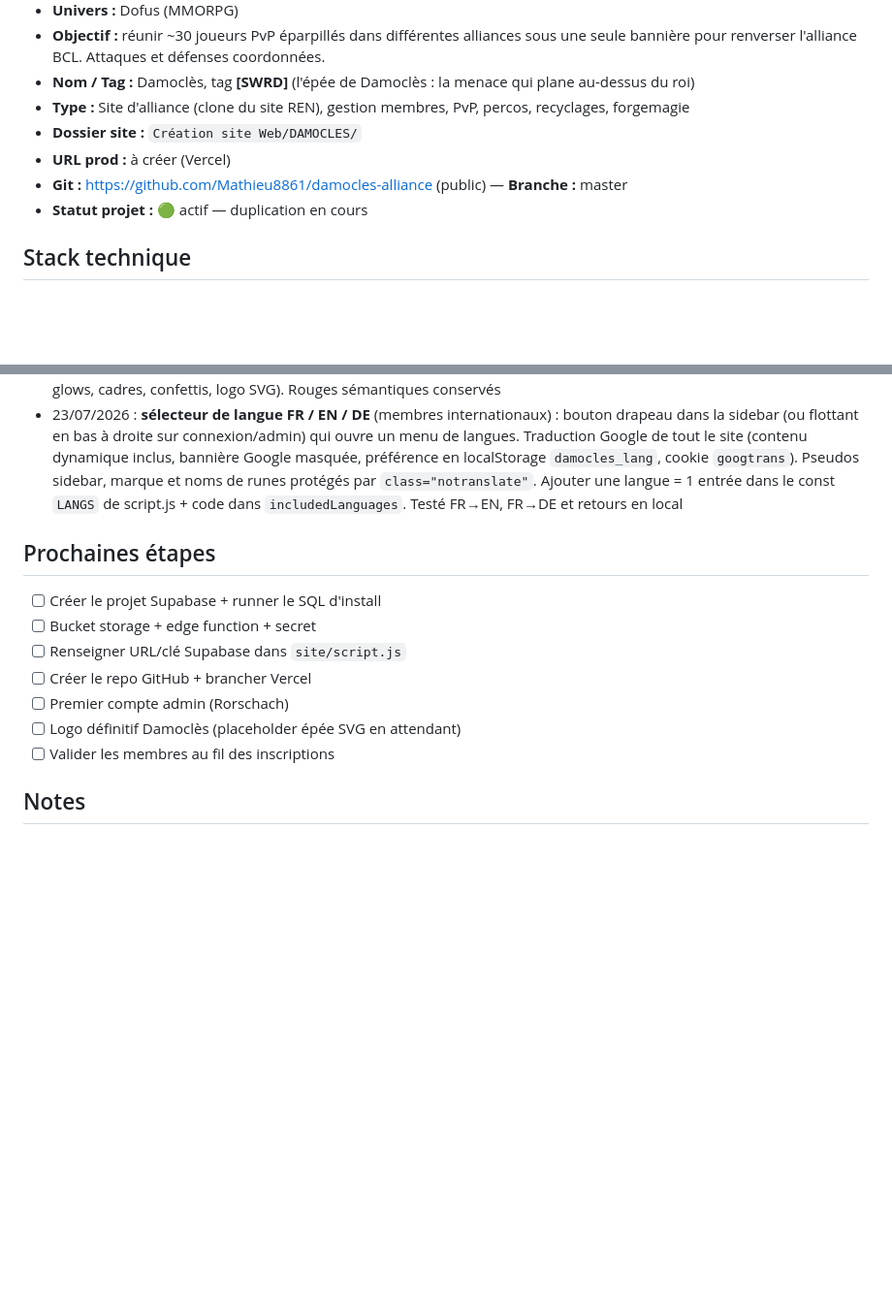
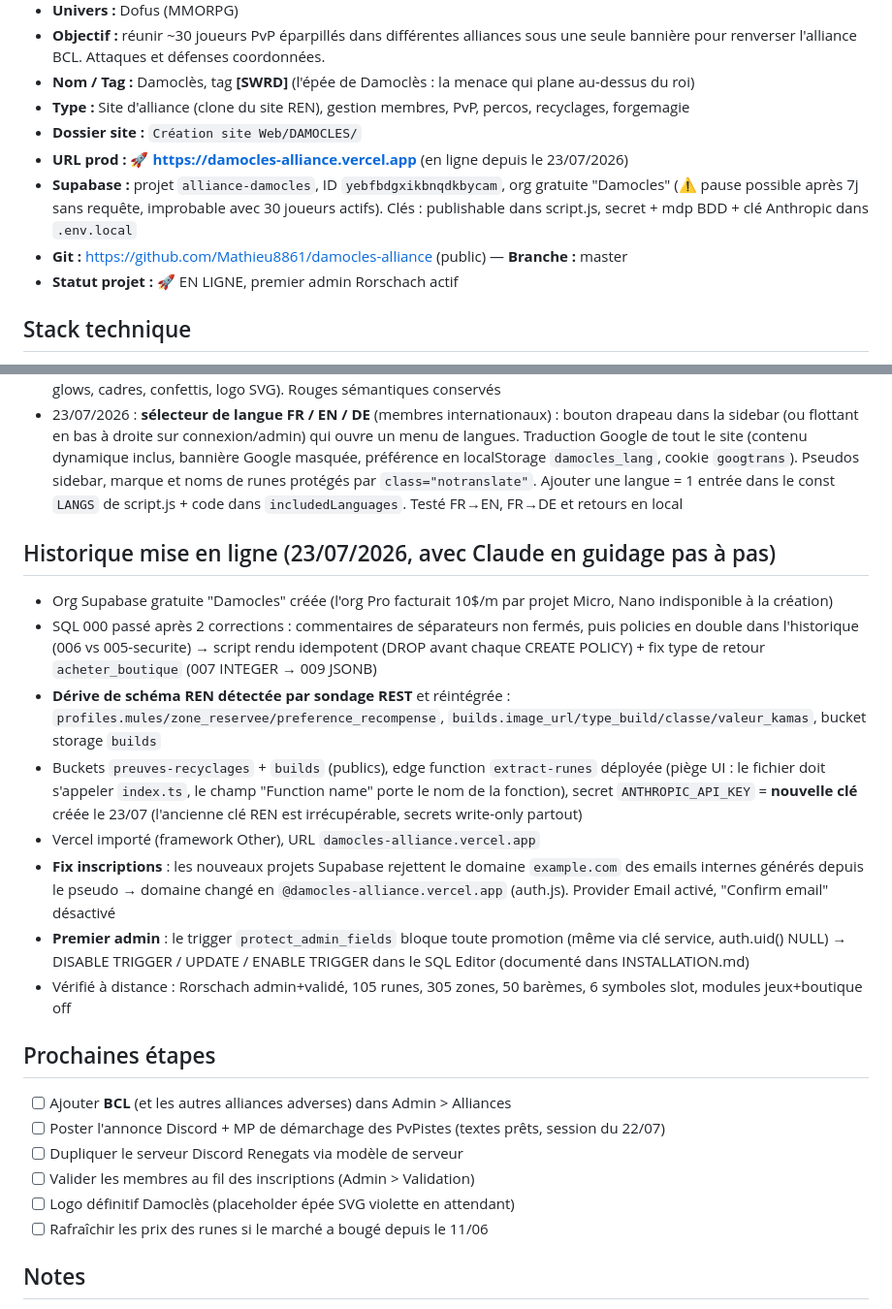
Before and after one commit to Mathieu8861/damocles-alliance, a Markdown page: damocles.md, 2 parts joined by grey strips. Shown at 97% size. GitHub-like rendering; blank space fills up the shorter version.

Commit message:
docs: mémoire projet à jour, site en ligne le 23/07
Co-Authored-By: Claude Fable 5 <noreply@anthropic.com>

```diff
--- a/damocles.md
+++ b/damocles.md
@@ -9,9 +9,10 @@
 - **Nom / Tag :** Damoclès, tag **[SWRD]** (l'épée de Damoclès : la menace qui plane au-dessus du roi)
 - **Type :** Site d'alliance (clone du site REN), gestion membres, PvP, percos, recyclages, forgemagie
 - **Dossier site :** `Création site Web/DAMOCLES/`
-- **URL prod :** à créer (Vercel)
+- **URL prod :** 🚀 **https://damocles-alliance.vercel.app** (en ligne depuis le 23/07/2026)
+- **Supabase :** projet `alliance-damocles`, ID `yebfbdgxikbnqdkbycam`, org gratuite "Damocles" (⚠️ pause possible après 7j sans requête, improbable avec 30 joueurs actifs). Clés : publishable dans script.js, secret + mdp BDD + clé Anthropic dans `.env.local`
 - **Git :** https://github.com/Mathieu8861/damocles-alliance (public) — **Branche :** master
-- **Statut projet :** 🟢 actif — duplication en cours
+- **Statut projet :** 🚀 EN LIGNE, premier admin Rorschach actif
 
 ## Stack technique
 - HTML/CSS/JS vanilla (identique REN : IIFE par page, event `ren:ready`, helpers `window.REN.*`)
@@ -58,14 +59,23 @@
 - 23/07/2026 : bascule de la DA rouge → **violet #7d5ff7** (demande Mathieu). Variables accent + littéraux (sidebar, badges, glows, cadres, confettis, logo SVG). Rouges sémantiques conservés
 - 23/07/2026 : **sélecteur de langue FR / EN / DE** (membres internationaux) : bouton drapeau dans la sidebar (ou flottant en bas à droite sur connexion/admin) qui ouvre un menu de langues. Traduction Google de tout le site (contenu dynamique inclus, bannière Google masquée, préférence en localStorage `damocles_lang`, cookie `googtrans`). Pseudos sidebar, marque et noms de runes protégés par `class="notranslate"`. Ajouter une langue = 1 entrée dans le const `LANGS` de script.js + code dans `includedLanguages`. Testé FR→EN, FR→DE et retours en local
 
+## Historique mise en ligne (23/07/2026, avec Claude en guidage pas à pas)
+- Org Supabase gratuite "Damocles" créée (l'org Pro facturait 10$/m par projet Micro, Nano indisponible à la création)
+- SQL 000 passé après 2 corrections : commentaires de séparateurs non fermés, puis policies en double dans l'historique (006 vs 005-securite) → script rendu idempotent (DROP avant chaque CREATE POLICY) + fix type de retour `acheter_boutique` (007 INTEGER → 009 JSONB)
+- **Dérive de schéma REN détectée par sondage REST** et réintégrée : `profiles.mules/zone_reservee/preference_recompense`, `builds.image_url/type_build/classe/valeur_kamas`, bucket storage `builds`
+- Buckets `preuves-recyclages` + `builds` (publics), edge function `extract-runes` déployée (piège UI : le fichier doit s'appeler `index.ts`, le champ "Function name" porte le nom de la fonction), secret `ANTHROPIC_API_KEY` = **nouvelle clé** créée le 23/07 (l'ancienne clé REN est irrécupérable, secrets write-only partout)
+- Vercel importé (framework Other), URL `damocles-alliance.vercel.app`
+- **Fix inscriptions** : les nouveaux projets Supabase rejettent le domaine `example.com` des emails internes générés depuis le pseudo → domaine changé en `@damocles-alliance.vercel.app` (auth.js). Provider Email activé, "Confirm email" désactivé
+- **Premier admin** : le trigger `protect_admin_fields` bloque toute promotion (même via clé service, auth.uid() NULL) → DISABLE TRIGGER / UPDATE / ENABLE TRIGGER dans le SQL Editor (documenté dans INSTALLATION.md)
+- Vérifié à distance : Rorschach admin+validé, 105 runes, 305 zones, 50 barèmes, 6 symboles slot, modules jeux+boutique off
+
 ## Prochaines étapes
-- [ ] Créer le projet Supabase + runner le SQL d'install
-- [ ] Bucket storage + edge function + secret
-- [ ] Renseigner URL/clé Supabase dans `site/script.js`
-- [ ] Créer le repo GitHub + brancher Vercel
-- [ ] Premier compte admin (Rorschach)
-- [ ] Logo définitif Damoclès (placeholder épée SVG en attendant)
-- [ ] Valider les membres au fil des inscriptions
+- [ ] Ajouter **BCL** (et les autres alliances adverses) dans Admin > Alliances
+- [ ] Poster l'annonce Discord + MP de démarchage des PvPistes (textes prêts, session du 22/07)
+- [ ] Dupliquer le serveur Discord Renegats via modèle de serveur
+- [ ] Valider les membres au fil des inscriptions (Admin > Validation)
+- [ ] Logo définitif Damoclès (placeholder épée SVG violette en attendant)
+- [ ] Rafraîchir les prix des runes si le marché a bougé depuis le 11/06
 
 ## Notes
 - Projet communautaire, même modèle que REN (gratuit)
```
